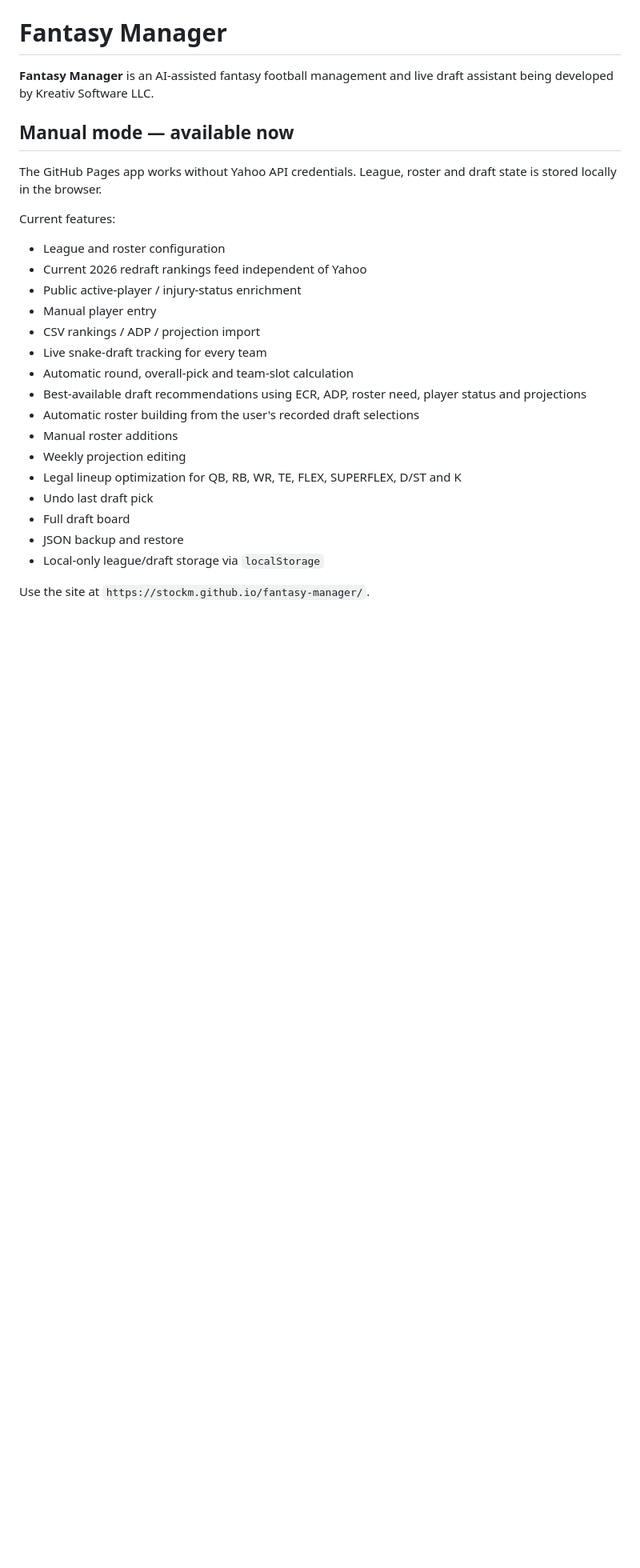
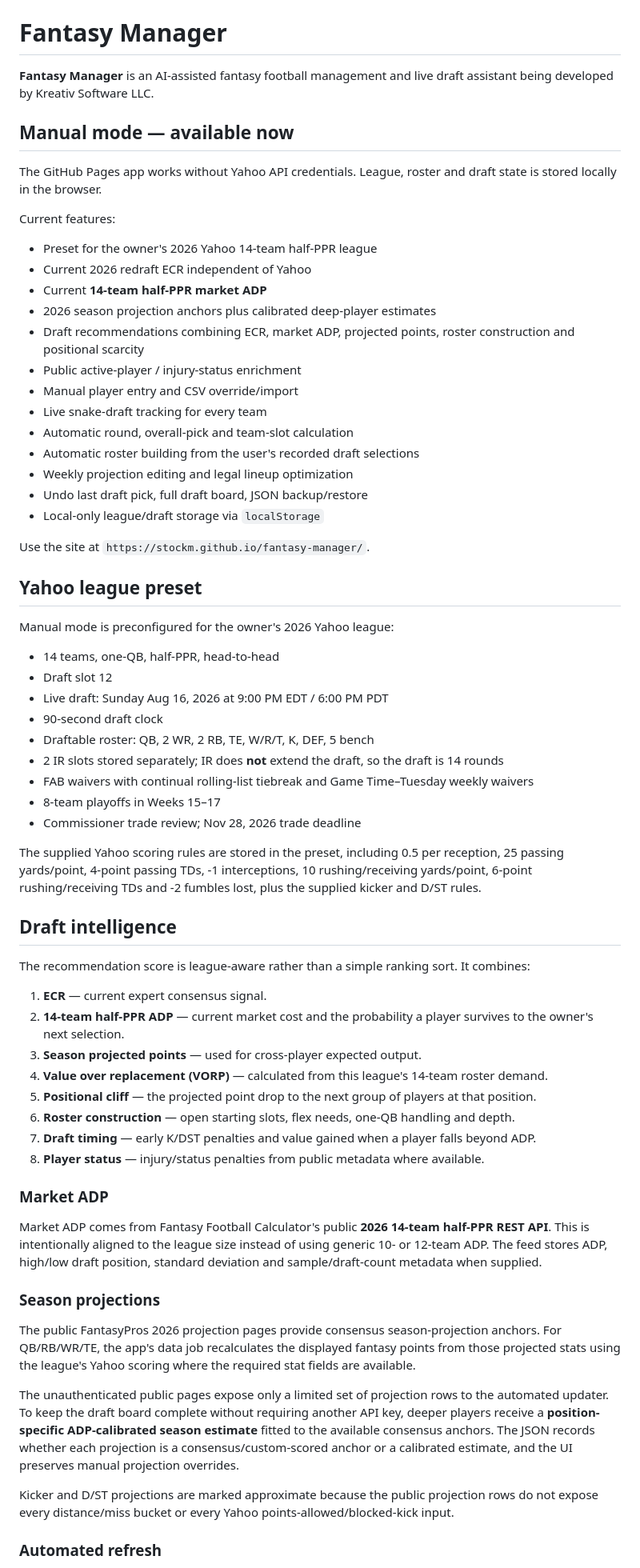
Before and after one commit to stockm/fantasy-manager, a Markdown page: README.md, the part around one of its changes. Shown at 80% size. Drawn GitHub-style; blank space fills up the shorter version.

Commit message:
Document market intelligence and Yahoo league preset

```diff
--- a/README.md
+++ b/README.md
@@ -8,22 +8,62 @@ The GitHub Pages app works without Yahoo API credentials. League, roster and dra
 
 Current features:
 
-- League and roster configuration
-- Current 2026 redraft rankings feed independent of Yahoo
+- Preset for the owner's 2026 Yahoo 14-team half-PPR league
+- Current 2026 redraft ECR independent of Yahoo
+- Current **14-team half-PPR market ADP**
+- 2026 season projection anchors plus calibrated deep-player estimates
+- Draft recommendations combining ECR, market ADP, projected points, roster construction and positional scarcity
 - Public active-player / injury-status enrichment
-- Manual player entry
-- CSV rankings / ADP / projection import
+- Manual player entry and CSV override/import
 - Live snake-draft tracking for every team
 - Automatic round, overall-pick and team-slot calculation
-- Best-available draft recommendations using ECR, ADP, roster need, player status and projections
 - Automatic roster building from the user's recorded draft selections
-- Manual roster additions
-- Weekly projection editing
-- Legal lineup optimization for QB, RB, WR, TE, FLEX, SUPERFLEX, D/ST and K
-- Undo last draft pick
-- Full draft board
-- JSON backup and restore
+- Weekly projection editing and legal lineup optimization
+- Undo last draft pick, full draft board, JSON backup/restore
 - Local-only league/draft storage via `localStorage`
 
 Use the site at `https://stockm.github.io/fantasy-manager/`.
 
+## Yahoo league preset
+
+Manual mode is preconfigured for the owner's 2026 Yahoo league:
+
+- 14 teams, one-QB, half-PPR, head-to-head
+- Draft slot 12
+- Live draft: Sunday Aug 16, 2026 at 9:00 PM EDT / 6:00 PM PDT
+- 90-second draft clock
+- Draftable roster: QB, 2 WR, 2 RB, TE, W/R/T, K, DEF, 5 bench
+- 2 IR slots stored separately; IR does **not** extend the draft, so the draft is 14 rounds
+- FAB waivers with continual rolling-list tiebreak and Game Time–Tuesday weekly waivers
+- 8-team playoffs in Weeks 15–17
+- Commissioner trade review; Nov 28, 2026 trade deadline
+
+The supplied Yahoo scoring rules are stored in the preset, including 0.5 per reception, 25 passing yards/point, 4-point passing TDs, -1 interceptions, 10 rushing/receiving yards/point, 6-point rushing/receiving TDs and -2 fumbles lost, plus the supplied kicker and D/ST rules.
+
+## Draft intelligence
+
+The recommendation score is league-aware rather than a simple ranking sort. It combines:
+
+1. **ECR** — current expert consensus signal.
+2. **14-team half-PPR ADP** — current market cost and the probability a player survives to the owner's next selection.
+3. **Season projected points** — used for cross-player expected output.
+4. **Value over replacement (VORP)** — calculated from this league's 14-team roster demand.
+5. **Positional cliff** — the projected point drop to the next group of players at that position.
+6. **Roster construction** — open starting slots, flex needs, one-QB handling and depth.
+7. **Draft timing** — early K/DST penalties and value gained when a player falls beyond ADP.
+8. **Player status** — injury/status penalties from public metadata where available.
+
+### Market ADP
+
+Market ADP comes from Fantasy Football Calculator's public **2026 14-team half-PPR REST API**. This is intentionally aligned to the league size instead of using generic 10- or 12-team ADP. The feed stores ADP, high/low draft position, standard deviation and sample/draft-count metadata when supplied.
+
+### Season projections
+
+The public FantasyPros 2026 projection pages provide consensus season-projection anchors. For QB/RB/WR/TE, the app's data job recalculates the displayed fantasy points from those projected stats using the league's Yahoo scoring where the required stat fields are available.
+
+The unauthenticated public pages expose only a limited set of projection rows to the automated updater. To keep the draft board complete without requiring another API key, deeper players receive a **position-specific ADP-calibrated season estimate** fitted to the available consensus anchors. The JSON records whether each projection is a consensus/custom-scored anchor or a calibrated estimate, and the UI preserves manual projection overrides.
+
+Kicker and D/ST projections are marked approximate because the public projection rows do not expose every distance/miss bucket or every Yahoo points-allowed/blocked-kick input.
+
+### Automated refresh
+
```
Also changed, not shown: other parts of README.md (+10 -22 lines).
